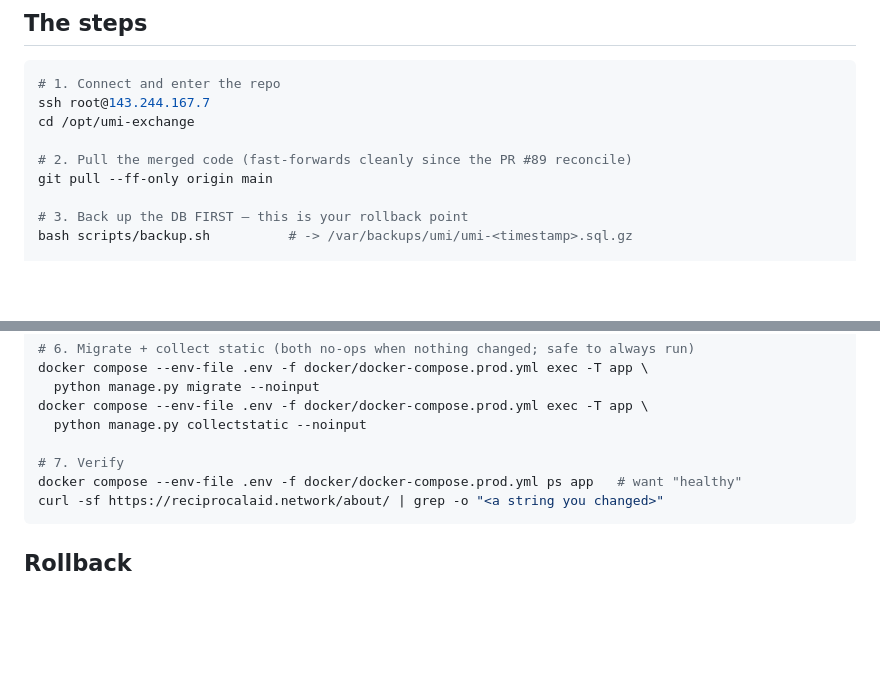
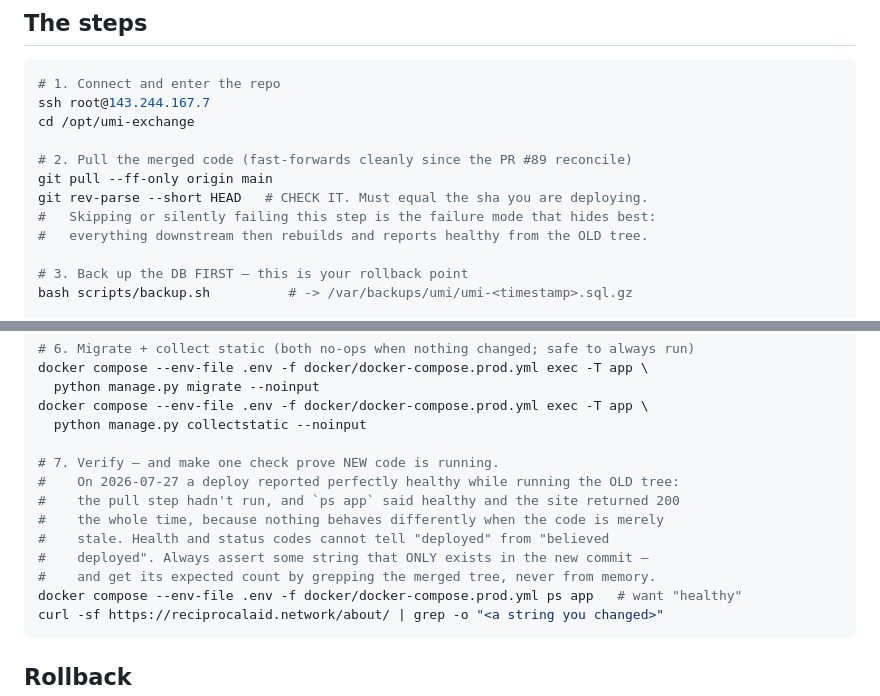
Before and after one commit to p949w6cqh2-boop/umi-exchange, a Markdown page: docs/deploy-runbook.md, 2 parts joined by grey strips. Rendered like a GitHub page; blank space fills up the shorter version.

Commit message:
docs(deploy): make the runbook catch a deploy that ships the old tree
Today a deploy reported perfectly healthy while running the previous commit. The
`git pull` step had not run; `docker compose ps app` said "healthy" and the site
returned 200 throughout, because nothing behaves differently when the code is
merely stale rather than broken. Two content greps on the host were the only
signals that caught it, and they were in the paste almost as an afterthought.

Two additions, at the two points where it could have been caught:

  - Step 2 now says to run `git rev-parse --short HEAD` and CHECK it against the
    sha being deployed. This is the earliest catch, and skipping this step is the
    failure mode that hides best — everything downstream rebuilds and reports
    healthy from the old tree.
  - Step 7 records the incident and the rule it implies: health checks and status
    codes cannot distinguish "deployed" from "believed deployed". At least one
    verification must assert a string that ONLY exists in the new commit, and its
    expected count must come from grepping the merged tree rather than memory.

Docs-only, one file, inside a markdown code block. No local gate run for this —
CI's full suite is the gate, same call and same disclosure as #109.

Co-Authored-By: Claude Opus 5 (1M context) <noreply@anthropic.com>
Claude-Session: https://claude.ai/code/session_01L585Wj8qFy6bNNA4v7CVNH

````diff
--- a/docs/deploy-runbook.md
+++ b/docs/deploy-runbook.md
@@ -32,6 +32,9 @@ cd /opt/umi-exchange
 
 # 2. Pull the merged code (fast-forwards cleanly since the PR #89 reconcile)
 git pull --ff-only origin main
+git rev-parse --short HEAD   # CHECK IT. Must equal the sha you are deploying.
+#   Skipping or silently failing this step is the failure mode that hides best:
+#   everything downstream then rebuilds and reports healthy from the OLD tree.
 
 # 3. Back up the DB FIRST — this is your rollback point
 bash scripts/backup.sh          # -> /var/backups/umi/umi-<timestamp>.sql.gz
@@ -56,7 +59,13 @@ docker compose --env-file .env -f docker/docker-compose.prod.yml exec -T app \
 docker compose --env-file .env -f docker/docker-compose.prod.yml exec -T app \
   python manage.py collectstatic --noinput
 
-# 7. Verify
+# 7. Verify — and make one check prove NEW code is running.
+#    On 2026-07-27 a deploy reported perfectly healthy while running the OLD tree:
+#    the pull step hadn't run, and `ps app` said healthy and the site returned 200
+#    the whole time, because nothing behaves differently when the code is merely
+#    stale. Health and status codes cannot tell "deployed" from "believed
+#    deployed". Always assert some string that ONLY exists in the new commit —
+#    and get its expected count by grepping the merged tree, never from memory.
 docker compose --env-file .env -f docker/docker-compose.prod.yml ps app   # want "healthy"
 curl -sf https://reciprocalaid.network/about/ | grep -o "<a string you changed>"
 ```
````
